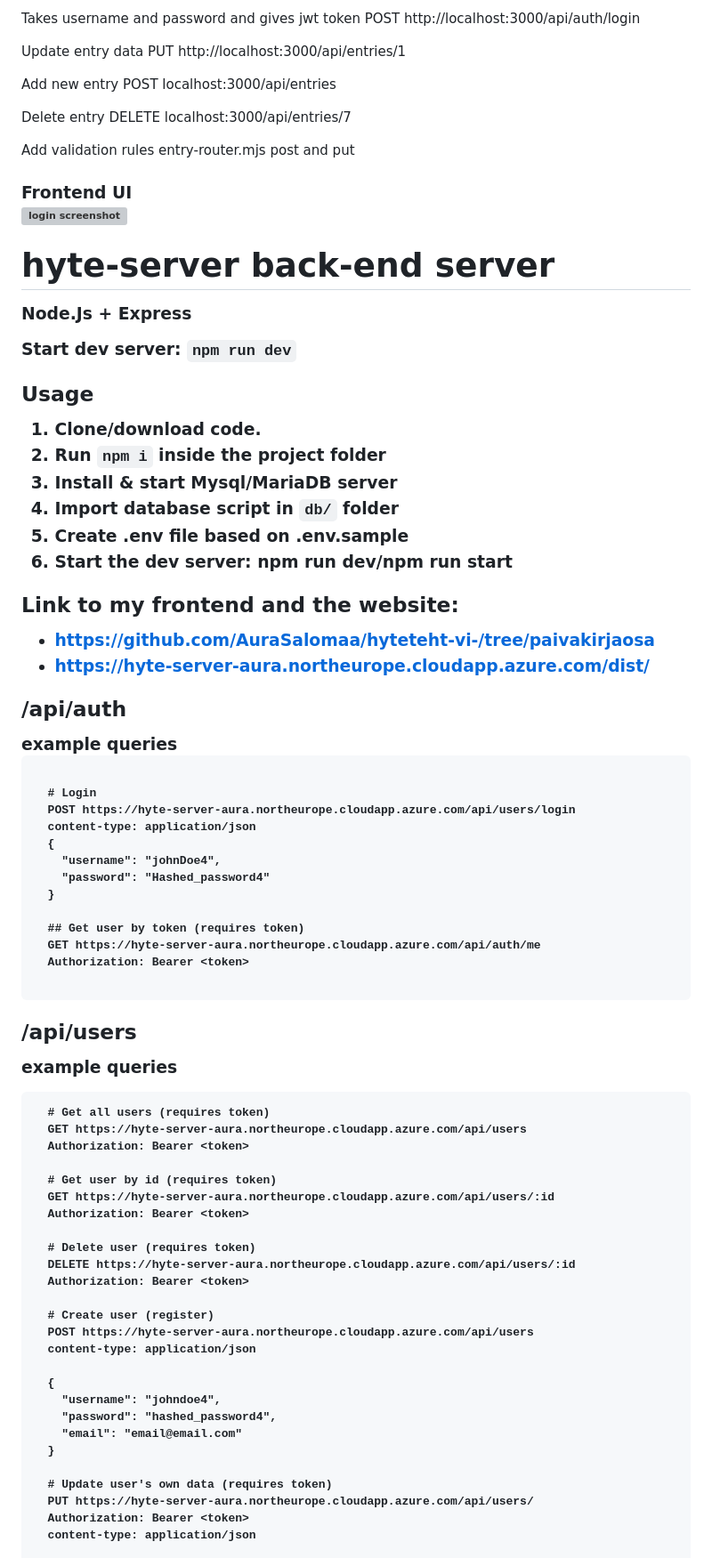
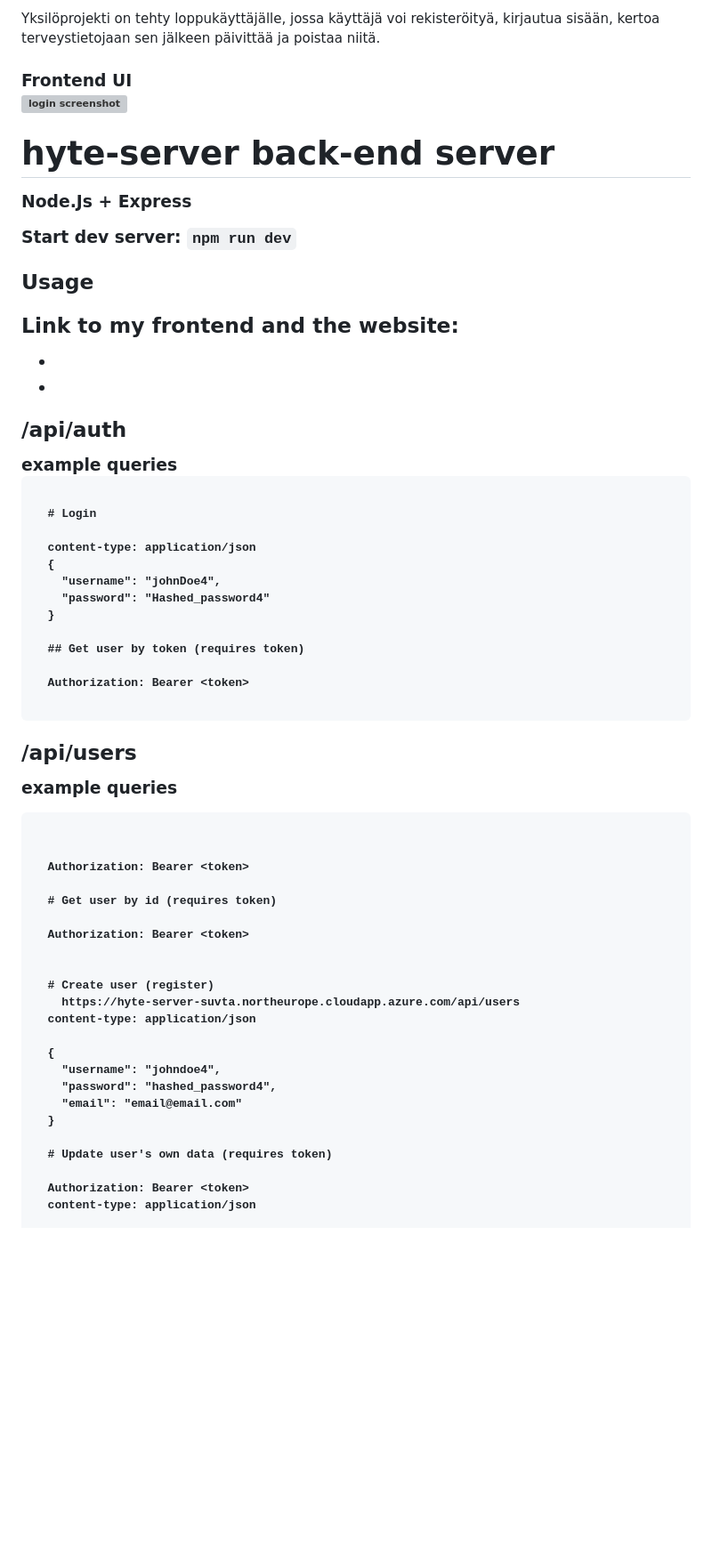
Before and after one commit to suvitarv/hyte-server-24, a Markdown page: readme.md, the part around one of its changes. Shown at 89% size. Rendered like a GitHub page; blank space fills up the shorter version; grey boxes are pictures that could not be loaded.

Commit message:
Muutettu readme.ta

````diff
--- a/readme.md
+++ b/readme.md
@@ -1,19 +1,4 @@
-
-Takes username and password and gives jwt token
-POST http://localhost:3000/api/auth/login
-
-
-Update entry data
-PUT http://localhost:3000/api/entries/1
-
-Add new entry
-POST localhost:3000/api/entries
-
-Delete entry
-DELETE localhost:3000/api/entries/7
-
-Add validation rules entry-router.mjs
-post and put
+Yksilöprojekti on tehty loppukäyttäjälle, jossa käyttäjä voi rekisteröityä, kirjautua sisään, kertoa terveystietojaan sen jälkeen päivittää ja poistaa niitä.
 
 <h3><b>Frontend UI<b><h>
 
@@ -25,17 +10,10 @@ Node.Js + Express
 Start dev server: `npm run dev`
 <h3><b>Usage<b></h3>
 
-1. Clone/download code.
-2. Run ```npm i``` inside the project folder
-3. Install & start Mysql/MariaDB server
-4. Import database script in ```db/``` folder
-5. Create .env file based on .env.sample
-6. Start the dev server: npm run dev/npm run start
-
 <h3><b>Link to my frontend and the website:<b></h3>
 
-- https://github.com/AuraSalomaa/hyteteht-vi-/tree/paivakirjaosa
-- https://hyte-server-aura.northeurope.cloudapp.azure.com/dist/
+-
+-
 
 
 <h3><b>/api/auth<b></h3>
@@ -44,7 +22,7 @@ example queries
 ```
 
   # Login
-  POST https://hyte-server-aura.northeurope.cloudapp.azure.com/api/users/login
+
   content-type: application/json
   {
     "username": "johnDoe4",
@@ -52,7 +30,7 @@ example queries
   }
 
   ## Get user by token (requires token)
-  GET https://hyte-server-aura.northeurope.cloudapp.azure.com/api/auth/me
+
   Authorization: Bearer <token>
 
 ```
@@ -61,20 +39,17 @@ example queries
 example queries
 
 ```
-  # Get all users (requires token)
-  GET https://hyte-server-aura.northeurope.cloudapp.azure.com/api/users
+
+
   Authorization: Bearer <token>
 
   # Get user by id (requires token)
-  GET https://hyte-server-aura.northeurope.cloudapp.azure.com/api/users/:id
+
   Authorization: Bearer <token>
 
-  # Delete user (requires token)
-  DELETE https://hyte-server-aura.northeurope.cloudapp.azure.com/api/users/:id
-  Authorization: Bearer <token>
 
   # Create user (register)
-  POST https://hyte-server-aura.northeurope.cloudapp.azure.com/api/users
+    https://hyte-server-suvta.northeurope.cloudapp.azure.com/api/users
   content-type: application/json
 
   {
@@ -84,7 +59,7 @@ example queries
   }
 
   # Update user's own data (requires token)
-  PUT https://hyte-server-aura.northeurope.cloudapp.azure.com/api/users/
+
   Authorization: Bearer <token>
   content-type: application/json
 
````
Also changed, not shown: other parts of readme.md (+15 -18 lines).
